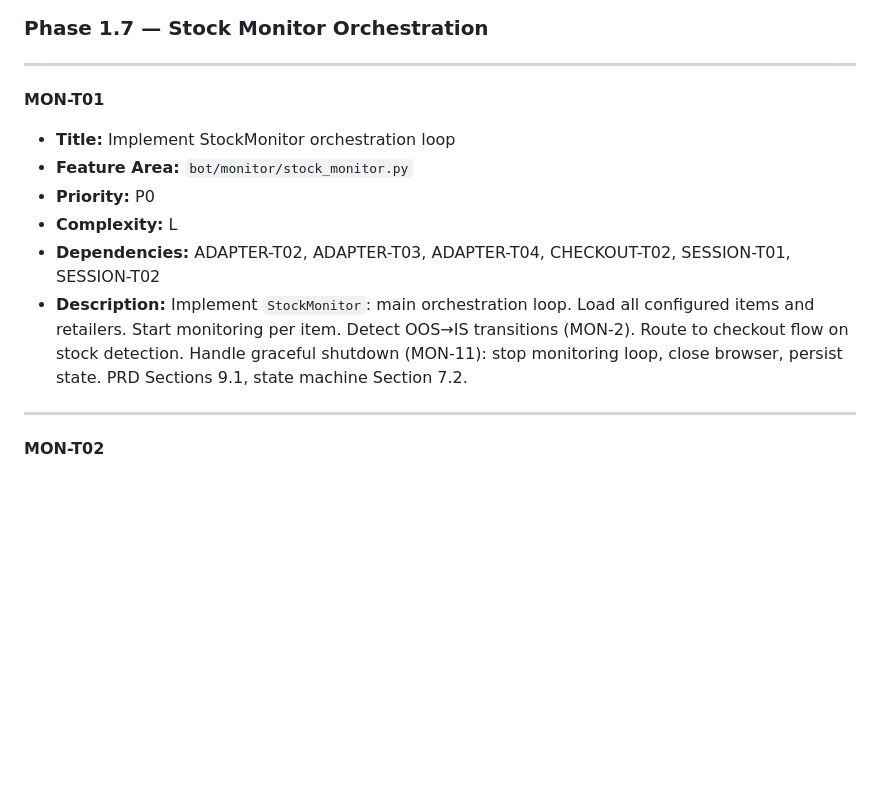
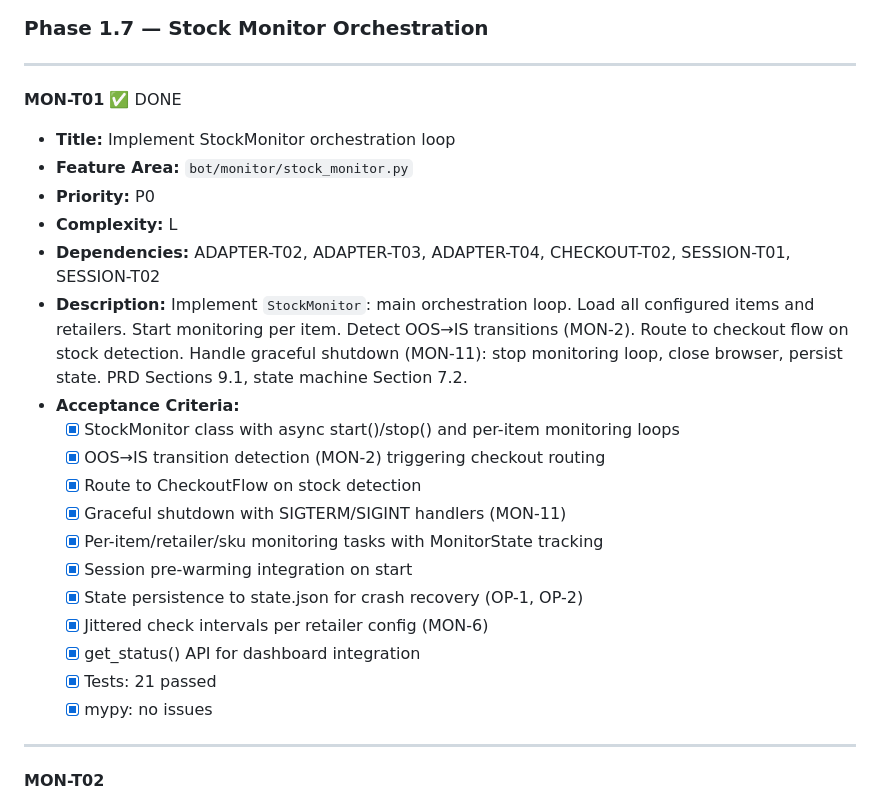
Before and after one commit to icarusdeo1/PokeBot, a Markdown page: pokebot-tasks.md, the part around one of its changes. GitHub-like rendering; blank space fills up the shorter version.

Commit message:
docs: mark MON-T01 complete in pokebot-tasks.md

```diff
--- a/pokebot-tasks.md
+++ b/pokebot-tasks.md
@@ -556,13 +556,25 @@
 
 ---
 
-**MON-T01**
+**MON-T01** ✅ DONE
 - **Title:** Implement StockMonitor orchestration loop
 - **Feature Area:** `bot/monitor/stock_monitor.py`
 - **Priority:** P0
 - **Complexity:** L
 - **Dependencies:** ADAPTER-T02, ADAPTER-T03, ADAPTER-T04, CHECKOUT-T02, SESSION-T01, SESSION-T02
 - **Description:** Implement `StockMonitor`: main orchestration loop. Load all configured items and retailers. Start monitoring per item. Detect OOS→IS transitions (MON-2). Route to checkout flow on stock detection. Handle graceful shutdown (MON-11): stop monitoring loop, close browser, persist state. PRD Sections 9.1, state machine Section 7.2.
+- **Acceptance Criteria:**
+  - [x] StockMonitor class with async start()/stop() and per-item monitoring loops
+  - [x] OOS→IS transition detection (MON-2) triggering checkout routing
+  - [x] Route to CheckoutFlow on stock detection
+  - [x] Graceful shutdown with SIGTERM/SIGINT handlers (MON-11)
+  - [x] Per-item/retailer/sku monitoring tasks with MonitorState tracking
+  - [x] Session pre-warming integration on start
+  - [x] State persistence to state.json for crash recovery (OP-1, OP-2)
+  - [x] Jittered check intervals per retailer config (MON-6)
+  - [x] get_status() API for dashboard integration
+  - [x] Tests: 21 passed
+  - [x] mypy: no issues
 
 ---
 
```
Also changed, not shown: other parts of pokebot-tasks.md (+1 -1 lines).
